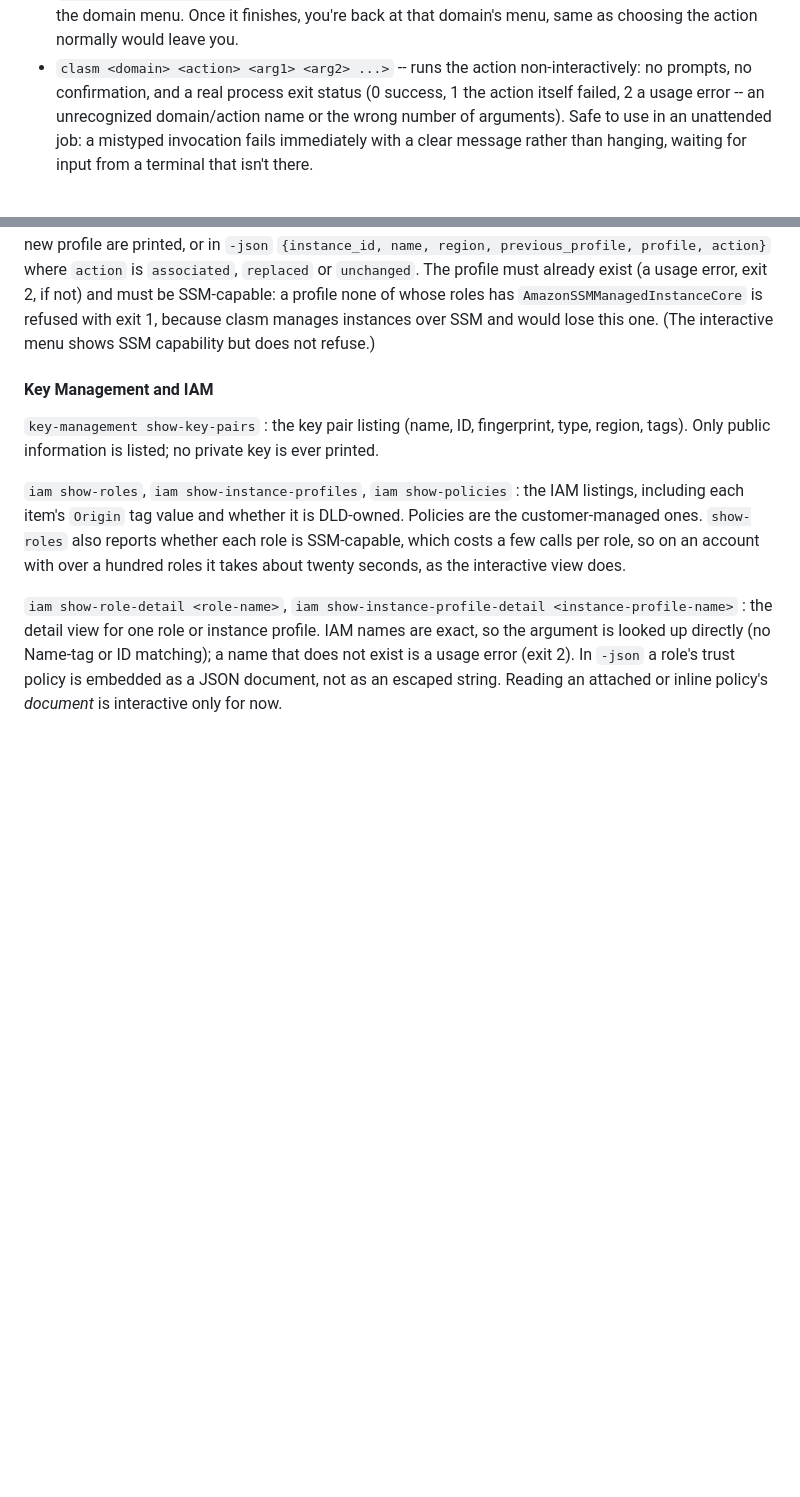
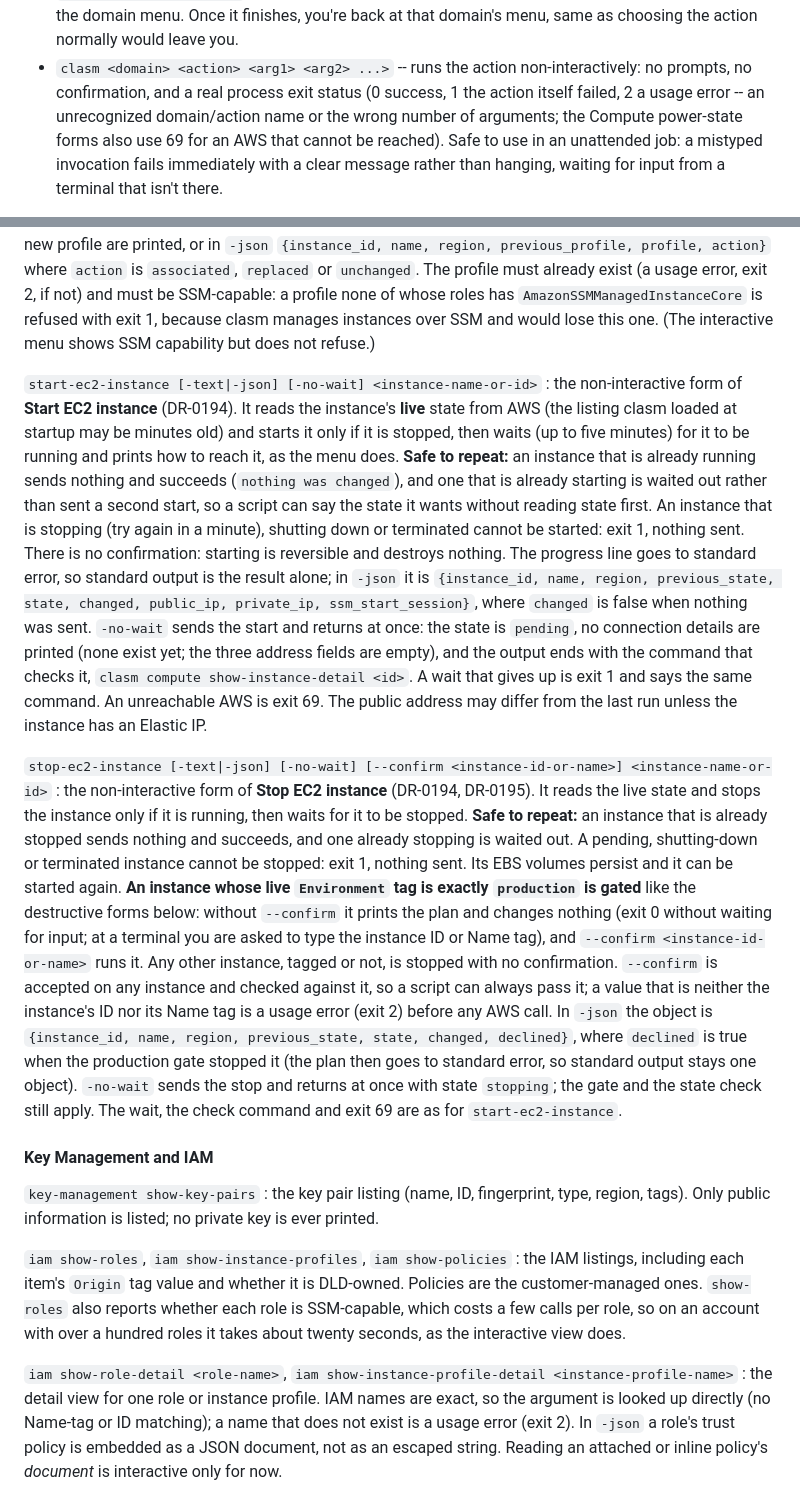
Before and after one commit to caltechlibrary/clasm, a Markdown page: docs/user_manual.md, 2 parts joined by grey strips. Rendered like a GitHub page; blank space fills up the shorter version.

```diff
--- a/docs/user_manual.md
+++ b/docs/user_manual.md
@@ -407,7 +407,8 @@ needs a human watching it:
 - `clasm <domain> <action> <arg1> <arg2> ...>` -- runs the action
   non-interactively: no prompts, no confirmation, and a real process
   exit status (0 success, 1 the action itself failed, 2 a usage error --
-  an unrecognized domain/action name or the wrong number of arguments).
+  an unrecognized domain/action name or the wrong number of arguments; the
+  Compute power-state forms also use 69 for an AWS that cannot be reached).
   Safe to use in an unattended job: a mistyped invocation fails
   immediately with a clear message rather than hanging, waiting for
   input from a terminal that isn't there.
@@ -592,6 +593,48 @@ confirmation, so they can run from a script.
   profile none of whose roles has `AmazonSSMManagedInstanceCore` is refused
   with exit 1, because clasm manages instances over SSM and would lose this
   one. (The interactive menu shows SSM capability but does not refuse.)
+
+`start-ec2-instance [-text|-json] [-no-wait] <instance-name-or-id>`
+: the non-interactive form of **Start EC2 instance** (DR-0194). It reads the
+  instance's **live** state from AWS (the listing clasm loaded at startup may be
+  minutes old) and starts it only if it is stopped, then waits (up to five
+  minutes) for it to be running and prints how to reach it, as the menu does.
+  **Safe to repeat:** an instance that is already running sends nothing and
+  succeeds (`nothing was changed`), and one that is already starting is waited
+  out rather than sent a second start, so a script can say the state it wants
+  without reading state first. An instance that is stopping (try again in a
+  minute), shutting down or terminated cannot be started: exit 1, nothing sent.
+  There is no confirmation: starting is reversible and destroys nothing. The
+  progress line goes to standard error, so standard output is the result alone;
+  in `-json` it is `{instance_id, name, region, previous_state, state, changed,
+  public_ip, private_ip, ssm_start_session}`, where `changed` is false when
+  nothing was sent. `-no-wait` sends the start and returns at once: the state is
+  `pending`, no connection details are printed (none exist yet; the three
+  address fields are empty), and the output ends with the command that checks
+  it, `clasm compute show-instance-detail <id>`. A wait that gives up is exit 1
+  and says the same command. An unreachable AWS is exit 69. The public address
+  may differ from the last run unless the instance has an Elastic IP.
+
+`stop-ec2-instance [-text|-json] [-no-wait] [--confirm <instance-id-or-name>] <instance-name-or-id>`
+: the non-interactive form of **Stop EC2 instance** (DR-0194, DR-0195). It reads
+  the live state and stops the instance only if it is running, then waits for it
+  to be stopped. **Safe to repeat:** an instance that is already stopped sends
+  nothing and succeeds, and one already stopping is waited out. A pending,
+  shutting-down or terminated instance cannot be stopped: exit 1, nothing sent.
+  Its EBS volumes persist and it can be started again. **An instance whose live
+  `Environment` tag is exactly `production` is gated** like the destructive forms
+  below: without `--confirm` it prints the plan and changes nothing (exit 0
+  without waiting for input; at a terminal you are asked to type the instance ID
+  or Name tag), and `--confirm <instance-id-or-name>` runs it. Any other
+  instance, tagged or not, is stopped with no confirmation. `--confirm` is
+  accepted on any instance and checked against it, so a script can always pass
+  it; a value that is neither the instance's ID nor its Name tag is a usage error
+  (exit 2) before any AWS call. In `-json` the object is `{instance_id, name,
+  region, previous_state, state, changed, declined}`, where `declined` is true
+  when the production gate stopped it (the plan then goes to standard error, so
+  standard output stays one object). `-no-wait` sends the stop and returns at
+  once with state `stopping`; the gate and the state check still apply. The wait,
+  the check command and exit 69 are as for `start-ec2-instance`.
 
 #### Key Management and IAM
 
```
Also changed, not shown: README.md (+3 -1 lines), TODO.md (+1 -1 lines).
